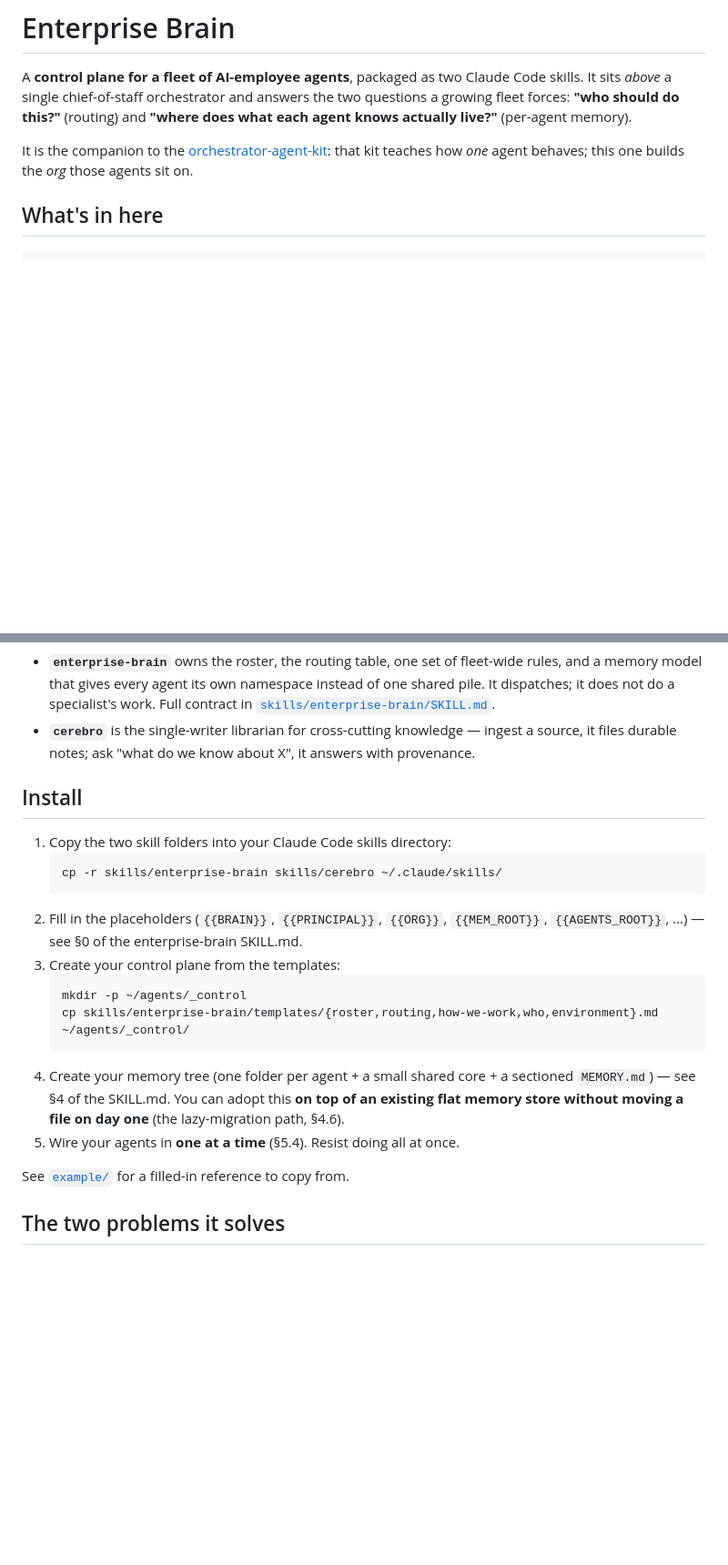
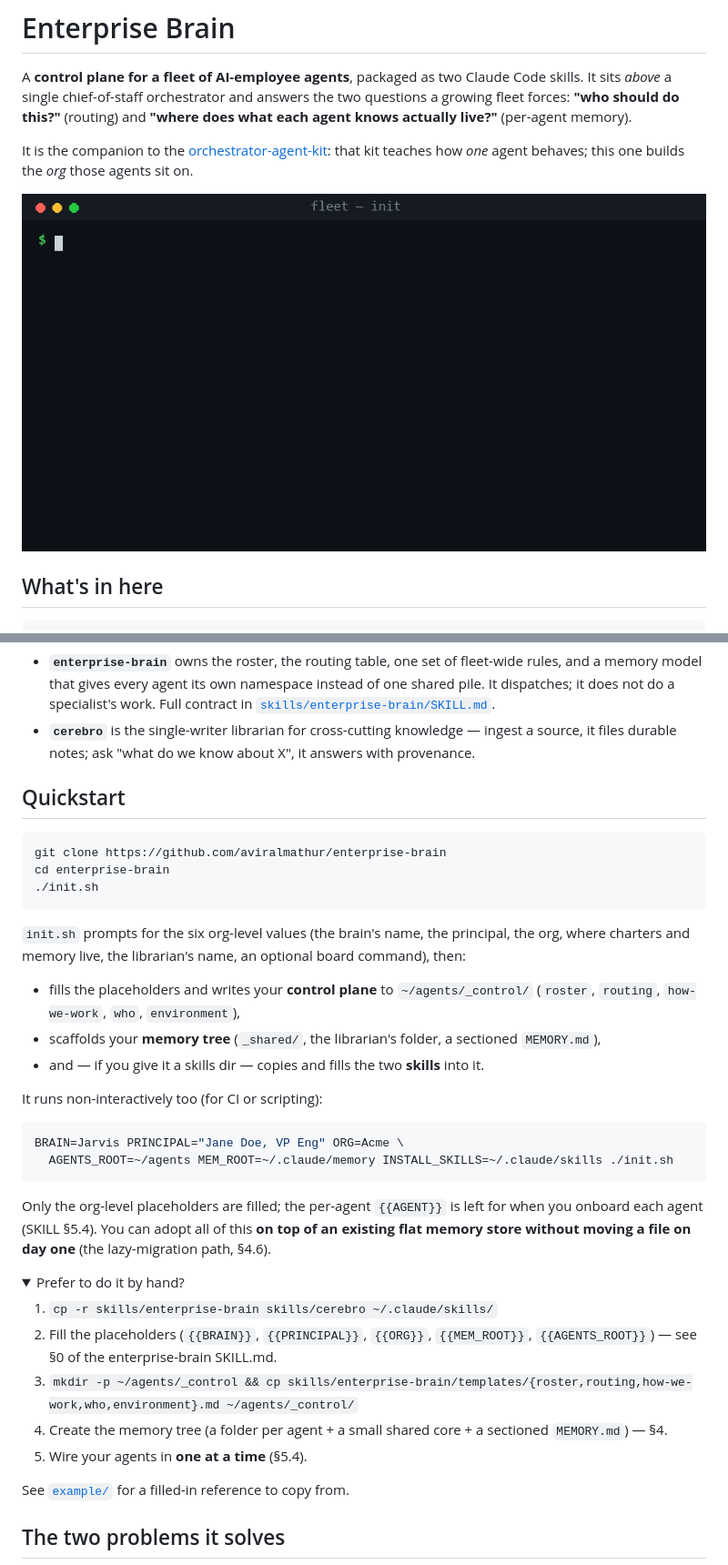
Before and after one commit to aviralmathur/enterprise-brain, a Markdown page: README.md, 2 parts joined by grey strips. Shown at 91% size. Rendered like a GitHub page; pictures changed too: docs/usage.gif (added); folded sections open; blank space fills up the shorter version.

Commit message:
Add init.sh one-command setup + usage GIF
- init.sh: interactive/non-interactive scaffolder. Fills the six org-level
  placeholders, writes _control/, the memory tree (_shared/ + librarian +
  MEMORY.md), and optionally installs+fills the skills. Leaves {{AGENT}} for
  per-agent onboarding. Portable sed (GNU + BSD).
- README: Quickstart section driven by init.sh (+ manual path in a details block).
- docs/usage.gif: animated terminal demo of ./init.sh.

Co-Authored-By: Claude Opus 4.8 <noreply@anthropic.com>

````diff
--- a/README.md
+++ b/README.md
@@ -7,6 +7,8 @@ actually live?"** (per-agent memory).
 
 It is the companion to the [orchestrator-agent-kit](https://github.com/aviralmathur/orchestrator-agent-kit):
 that kit teaches how *one* agent behaves; this one builds the *org* those agents sit on.
+
+![One-command setup with ./init.sh](docs/usage.gif)
 
 ## What's in here
 
@@ -24,23 +26,43 @@ example/              ← a tiny fictional 3-agent fleet, filled in, so you can
 - **`cerebro`** is the single-writer librarian for cross-cutting knowledge — ingest a source,
   it files durable notes; ask "what do we know about X", it answers with provenance.
 
-## Install
+## Quickstart
 
-1. Copy the two skill folders into your Claude Code skills directory:
-   ```bash
-   cp -r skills/enterprise-brain skills/cerebro ~/.claude/skills/
-   ```
-2. Fill in the placeholders (`{{BRAIN}}`, `{{PRINCIPAL}}`, `{{ORG}}`, `{{MEM_ROOT}}`,
-   `{{AGENTS_ROOT}}`, …) — see §0 of the enterprise-brain SKILL.md.
-3. Create your control plane from the templates:
-   ```bash
-   mkdir -p ~/agents/_control
-   cp skills/enterprise-brain/templates/{roster,routing,how-we-work,who,environment}.md ~/agents/_control/
-   ```
-4. Create your memory tree (one folder per agent + a small shared core + a sectioned
-   `MEMORY.md`) — see §4 of the SKILL.md. You can adopt this **on top of an existing flat
-   memory store without moving a file on day one** (the lazy-migration path, §4.6).
-5. Wire your agents in **one at a time** (§5.4). Resist doing all at once.
+```bash
+git clone https://github.com/aviralmathur/enterprise-brain
+cd enterprise-brain
+./init.sh
+```
+
+`init.sh` prompts for the six org-level values (the brain's name, the principal, the org,
+where charters and memory live, the librarian's name, an optional board command), then:
+
+- fills the placeholders and writes your **control plane** to `~/agents/_control/`
+  (`roster`, `routing`, `how-we-work`, `who`, `environment`),
+- scaffolds your **memory tree** (`_shared/`, the librarian's folder, a sectioned `MEMORY.md`),
+- and — if you give it a skills dir — copies and fills the two **skills** into it.
+
+It runs non-interactively too (for CI or scripting):
+
+```bash
+BRAIN=Jarvis PRINCIPAL="Jane Doe, VP Eng" ORG=Acme \
+  AGENTS_ROOT=~/agents MEM_ROOT=~/.claude/memory INSTALL_SKILLS=~/.claude/skills ./init.sh
+```
+
+Only the org-level placeholders are filled; the per-agent `{{AGENT}}` is left for when you
+onboard each agent (SKILL §5.4). You can adopt all of this **on top of an existing flat memory
+store without moving a file on day one** (the lazy-migration path, §4.6).
+
+<details>
+<summary>Prefer to do it by hand?</summary>
+
+1. `cp -r skills/enterprise-brain skills/cerebro ~/.claude/skills/`
+2. Fill the placeholders (`{{BRAIN}}`, `{{PRINCIPAL}}`, `{{ORG}}`, `{{MEM_ROOT}}`,
+   `{{AGENTS_ROOT}}`) — see §0 of the enterprise-brain SKILL.md.
+3. `mkdir -p ~/agents/_control && cp skills/enterprise-brain/templates/{roster,routing,how-we-work,who,environment}.md ~/agents/_control/`
+4. Create the memory tree (a folder per agent + a small shared core + a sectioned `MEMORY.md`) — §4.
+5. Wire your agents in **one at a time** (§5.4).
+</details>
 
 See [`example/`](example/) for a filled-in reference to copy from.
 
````
Also changed, not shown: 1 other file.
